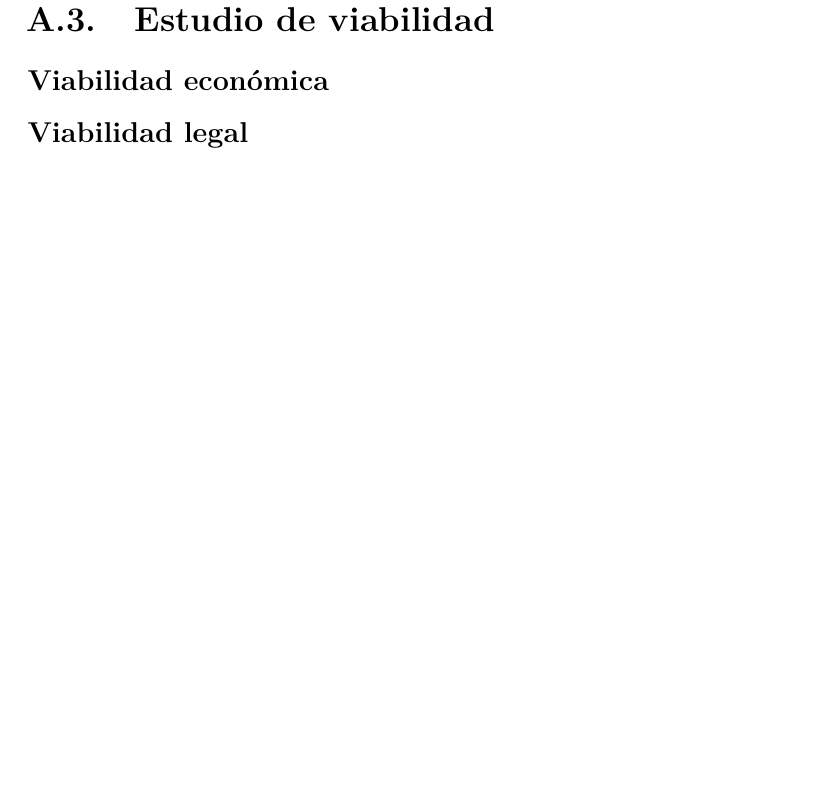
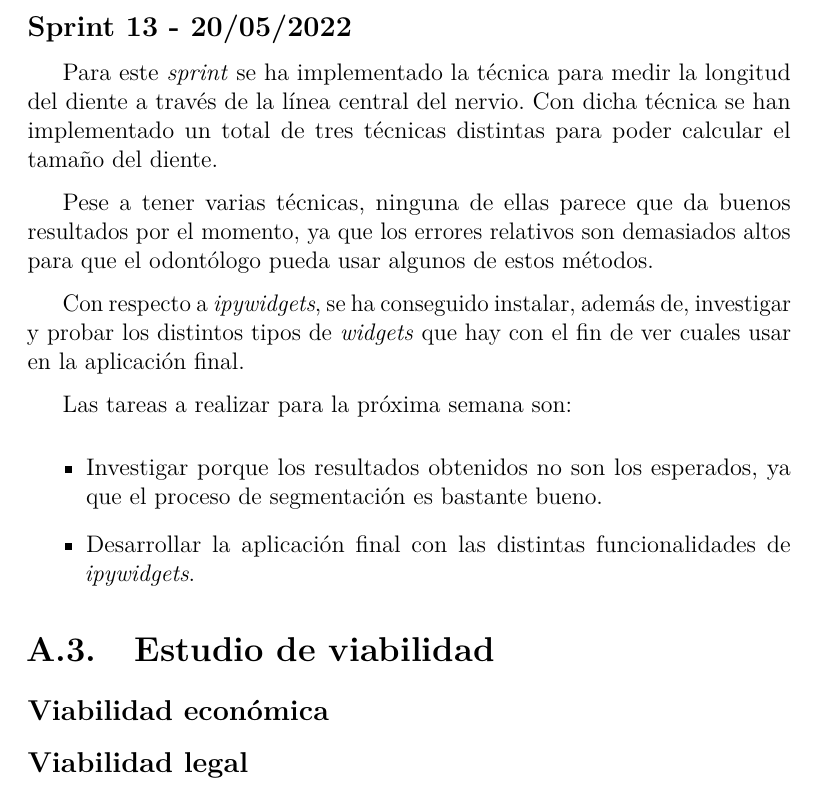
Before and after one commit to ifh1001/TFG_X-Teeth, a LaTeX book (doc/latex/anexos.tex, which reads doc/latex/tex/A_Plan_proyecto.tex): part of page 14 of 23, cut at the place of the change, the shorter picture padded with empty space. Compiled offline with pdfLaTeX.

Commit message:
Documentación Sprint 13

```diff
--- a/doc/latex/tex/A_Plan_proyecto.tex
+++ b/doc/latex/tex/A_Plan_proyecto.tex
@@ -140,6 +140,18 @@ Las próximas tareas a realizar son:
     \item Investigar y probar \emph{ipywidgets} con el fin de poder tener una pequeña interfaz dentro del \emph{notebook} que contendrá la aplicación final.
     \item Para poder medir la longitud del diente por la parte central, se ha pensado en utilizar \emph{Skeletonize} sobre el nervio y a la lineal central obtenida alargarla hasta el diente, para posteriormente calcular su longitud.
 \end{itemize}
+\subsection{Sprint 13 - 20/05/2022}
+Para este \emph{sprint} se ha implementado la técnica para medir la longitud del diente a través de la línea central del nervio. Con dicha técnica se han implementado un total de tres técnicas distintas para poder calcular el tamaño del diente.
+
+Pese a tener varias técnicas, ninguna de ellas parece que da buenos resultados por el momento, ya que los errores relativos son demasiados altos para que el odontólogo pueda usar algunos de estos métodos.
+
+Con respecto a \emph{ipywidgets}, se ha conseguido instalar, además de, investigar y probar los distintos tipos de \emph{widgets} que hay con el fin de ver cuales usar en la aplicación final.
+
+Las tareas a realizar para la próxima semana son:
+\begin{itemize}
+    \item Investigar porque los resultados obtenidos no son los esperados, ya que el proceso de segmentación es bastante bueno.
+    \item Desarrollar la aplicación final con las distintas funcionalidades de \emph{ipywidgets}.
+\end{itemize}
 \section{Estudio de viabilidad}
 
 \subsection{Viabilidad económica}
```
